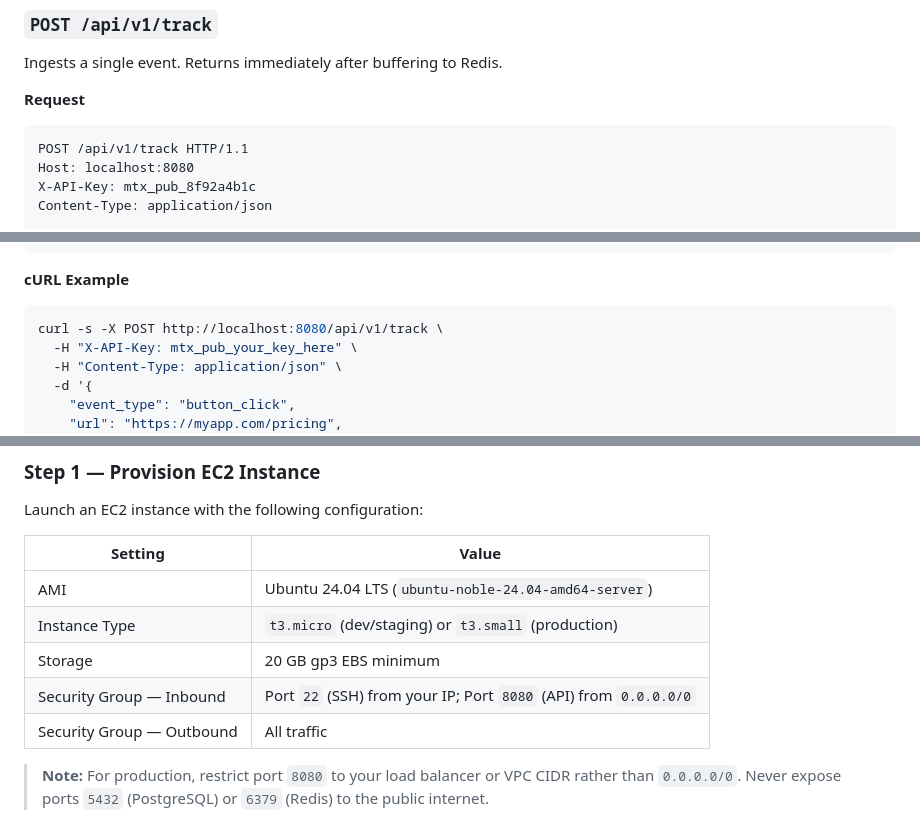
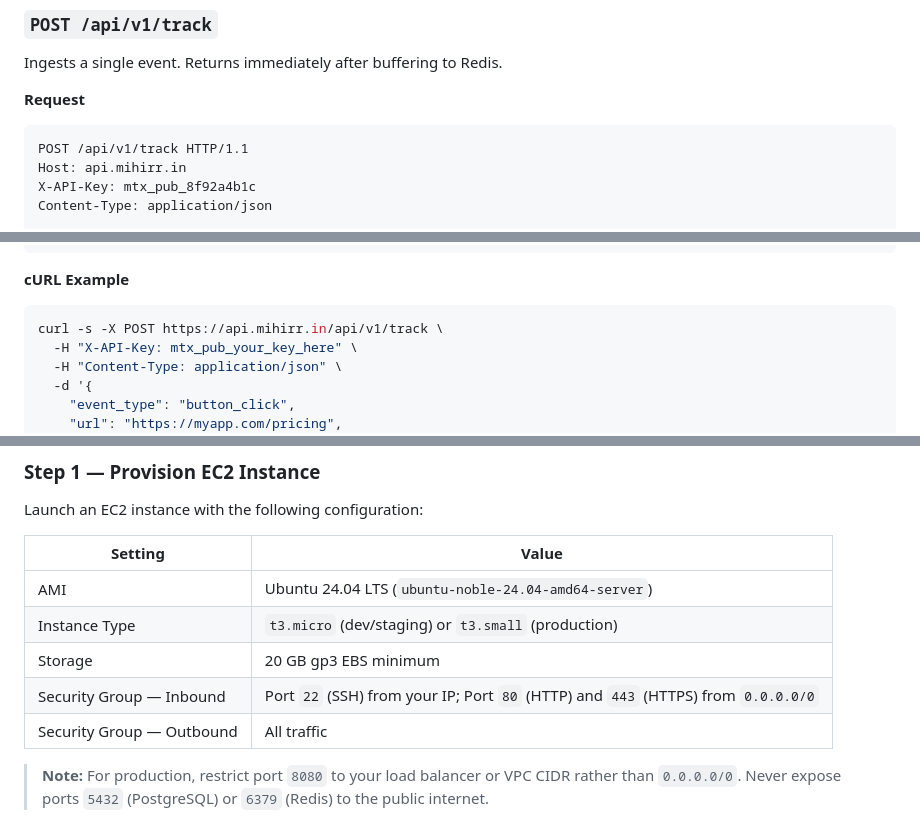
Before and after one commit to mihirvr/metricix, a Markdown page: README.md, 3 parts joined by grey strips. Rendered like a GitHub page.

````diff
--- a/README.md
+++ b/README.md
@@ -215,7 +234,7 @@ Ingests a single event. Returns immediately after buffering to Redis.
 
 ```http
 POST /api/v1/track HTTP/1.1
-Host: localhost:8080
+Host: api.mihirr.in
 X-API-Key: mtx_pub_8f92a4b1c
 Content-Type: application/json
 
@@ -259,7 +278,7 @@ Content-Type: application/json
 **cURL Example**
 
 ```bash
-curl -s -X POST http://localhost:8080/api/v1/track \
+curl -s -X POST https://api.mihirr.in/api/v1/track \
   -H "X-API-Key: mtx_pub_your_key_here" \
   -H "Content-Type: application/json" \
   -d '{
@@ -287,7 +306,7 @@ Launch an EC2 instance with the following configuration:
 | AMI | Ubuntu 24.04 LTS (`ubuntu-noble-24.04-amd64-server`) |
 | Instance Type | `t3.micro` (dev/staging) or `t3.small` (production) |
 | Storage | 20 GB gp3 EBS minimum |
-| Security Group — Inbound | Port `22` (SSH) from your IP; Port `8080` (API) from `0.0.0.0/0` |
+| Security Group — Inbound | Port `22` (SSH) from your IP; Port `80` (HTTP) and `443` (HTTPS) from `0.0.0.0/0` |
 | Security Group — Outbound | All traffic |
 
 > **Note:** For production, restrict port `8080` to your load balancer or VPC CIDR rather than `0.0.0.0/0`. Never expose ports `5432` (PostgreSQL) or `6379` (Redis) to the public internet.
````
Also changed, not shown: other parts of README.md (+29 -10 lines), USER_GUIDE.md (added, +79 -0 lines).
